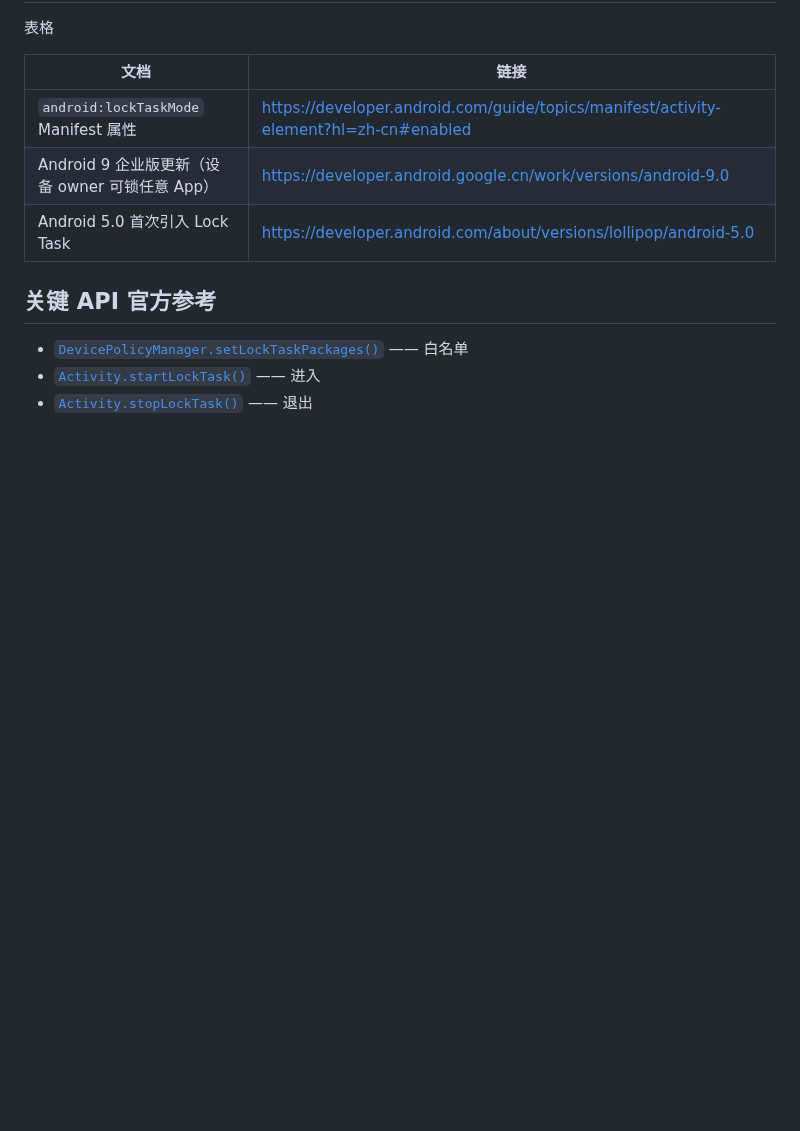
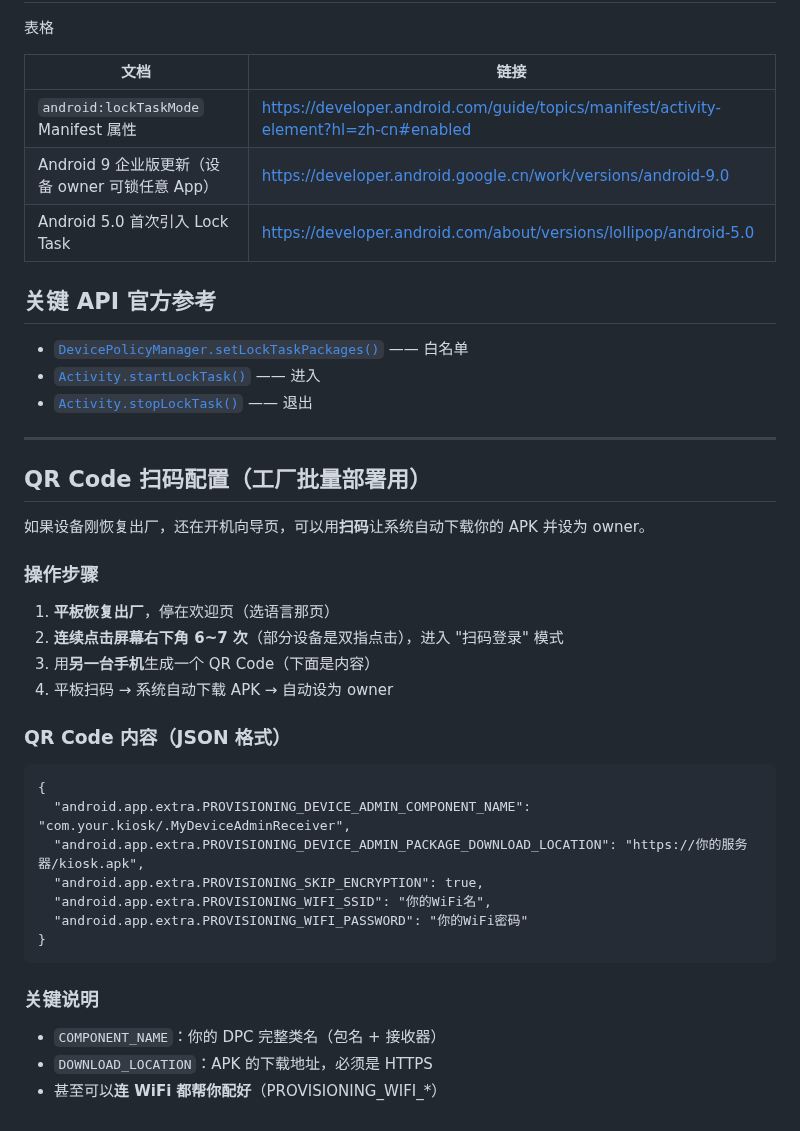
Before and after one commit to duxl/TestAndroidKiosk, a Markdown page: readme.md, the part around one of its changes. Rendered like a GitHub page; blank space fills up the shorter version.

````diff
--- a/readme.md
+++ b/readme.md
@@ -490,3 +496,35 @@ app/
 - [`DevicePolicyManager.setLockTaskPackages()`](https://developer.android.com/reference/android/app/admin/DevicePolicyManager#setLockTaskPackages(android.content.ComponentName,%20java.lang.String%5B%5D)) —— 白名单
 - [`Activity.startLockTask()`](https://developer.android.com/reference/android/app/Activity#startLockTask()) —— 进入
 - [`Activity.stopLockTask()`](https://developer.android.com/reference/android/app/Activity#stopLockTask()) —— 退出
+
+---
+
+
+## QR Code 扫码配置（工厂批量部署用）
+
+如果设备刚恢复出厂，还在开机向导页，可以用**扫码**让系统自动下载你的 APK 并设为 owner。
+
+### 操作步骤
+
+1. **平板恢复出厂**，停在欢迎页（选语言那页）
+2. **连续点击屏幕右下角 6~7 次**（部分设备是双指点击），进入 "扫码登录" 模式
+3. 用**另一台手机**生成一个 QR Code（下面是内容）
+4. 平板扫码 → 系统自动下载 APK → 自动设为 owner
+
+### QR Code 内容（JSON 格式）
+
+```
+{
+  "android.app.extra.PROVISIONING_DEVICE_ADMIN_COMPONENT_NAME": "com.your.kiosk/.MyDeviceAdminReceiver",
+  "android.app.extra.PROVISIONING_DEVICE_ADMIN_PACKAGE_DOWNLOAD_LOCATION": "https://你的服务器/kiosk.apk",
+  "android.app.extra.PROVISIONING_SKIP_ENCRYPTION": true,
+  "android.app.extra.PROVISIONING_WIFI_SSID": "你的WiFi名",
+  "android.app.extra.PROVISIONING_WIFI_PASSWORD": "你的WiFi密码"
+}
+```
+
+### 关键说明
+
+- `COMPONENT_NAME`：你的 DPC 完整类名（包名 + 接收器）
+- `DOWNLOAD_LOCATION`：APK 的下载地址，必须是 HTTPS
+- 甚至可以**连 WiFi 都帮你配好**（PROVISIONING_WIFI_*）
````
Also changed, not shown: other parts of readme.md (+6 -0 lines), 1.png (added), 12 other files.
